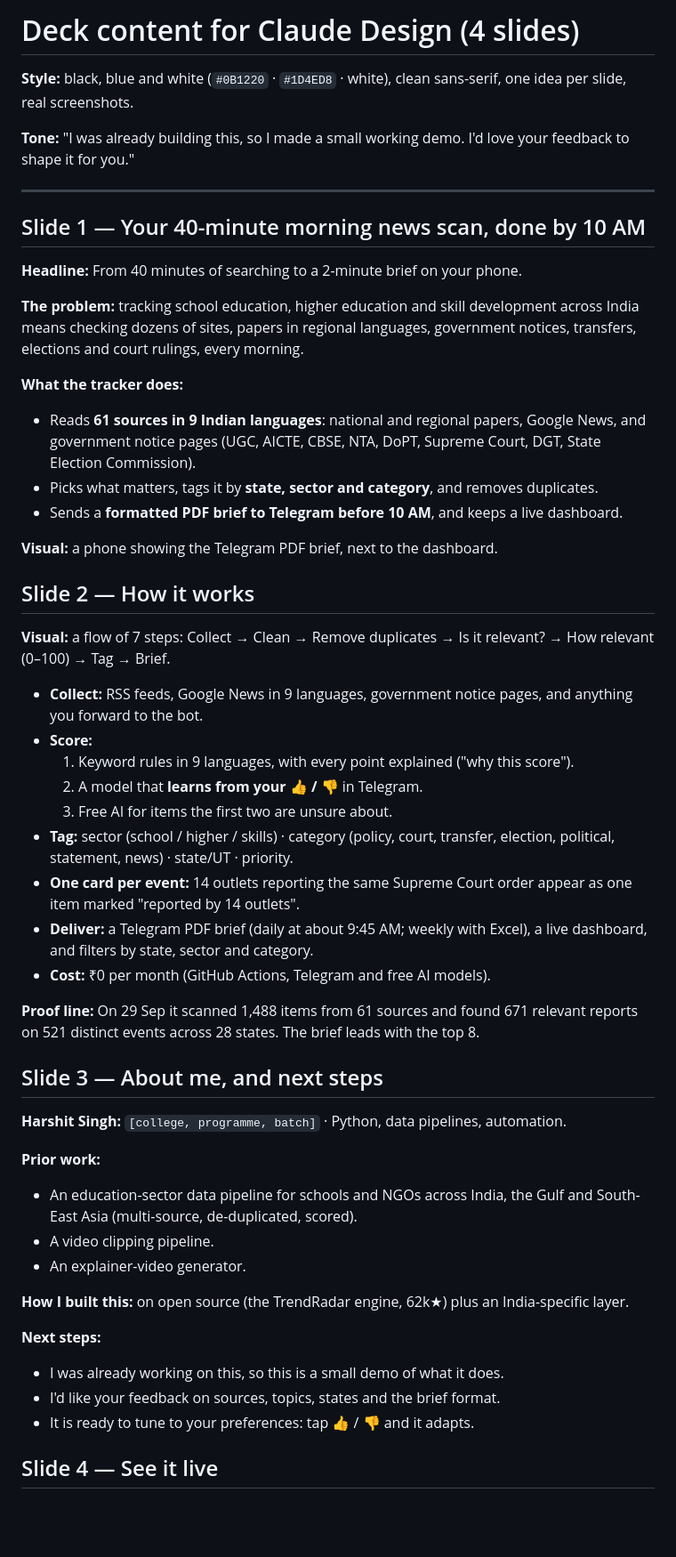
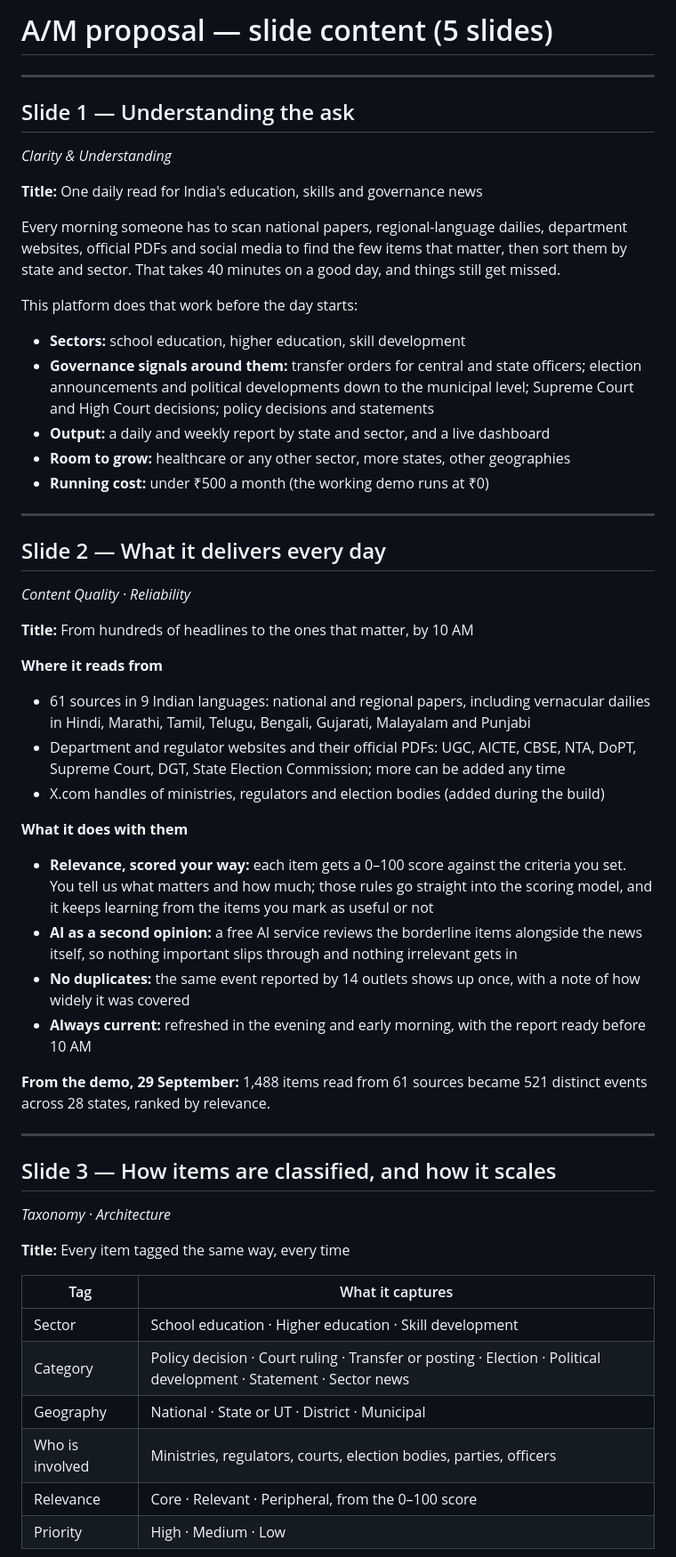
Before and after one commit to hkkk27/news-scraper, a Markdown page: docs/proposal/slide-content.md, the part around one of its changes. Shown at 89% size. GitHub-like rendering; blank space fills up the shorter version.

Commit message:
docs: rewrite the A/M slides as a 5-slide pitch mapped to the brief
Slides follow the brief's evaluation areas (understanding, content
quality and reliability, taxonomy and architecture, individual and
prior work, next steps), describe what the platform delivers rather
than its internals, state that scoring follows the client's criteria
with free AI as a second opinion, and mention Telegram only as the
free delivery channel used for the demo.

Refs: M0-03
Co-Authored-By: Claude Opus 5.5 <noreply@anthropic.com>

```diff
--- a/docs/proposal/slide-content.md
+++ b/docs/proposal/slide-content.md
@@ -1,59 +1,67 @@
-# Deck content for Claude Design (4 slides)
-
-**Style:** black, blue and white (`#0B1220` · `#1D4ED8` · white), clean sans-serif, one idea
-per slide, real screenshots.
-
-**Tone:** "I was already building this, so I made a small working demo. I'd love your
-feedback to shape it for you."
+# A/M proposal — slide content (5 slides)
 
 ---
 
-## Slide 1 — Your 40-minute morning news scan, done by 10 AM
+## Slide 1 — Understanding the ask
+*Clarity & Understanding*
 
-**Headline:** From 40 minutes of searching to a 2-minute brief on your phone.
+**Title:** One daily read for India's education, skills and governance news
 
-**The problem:** tracking school education, higher education and skill development across
-India means checking dozens of sites, papers in regional languages, government notices,
-transfers, elections and court rulings, every morning.
+Every morning someone has to scan national papers, regional-language dailies, department
+websites, official PDFs and social media to find the few items that matter, then sort them
+by state and sector. That takes 40 minutes on a good day, and things still get missed.
 
-**What the tracker does:**
-- Reads **61 sources in 9 Indian languages**: national and regional papers, Google News, and government notice pages (UGC, AICTE, CBSE, NTA, DoPT, Supreme Court, DGT, State Election Commission).
-- Picks what matters, tags it by **state, sector and category**, and removes duplicates.
-- Sends a **formatted PDF brief to Telegram before 10 AM**, and keeps a live dashboard.
+This platform does that work before the day starts:
 
-**Visual:** a phone showing the Telegram PDF brief, next to the dashboard.
+- **Sectors:** school education, higher education, skill development
+- **Governance signals around them:** transfer orders for central and state officers;
+  election announcements and political developments down to the municipal level; Supreme
+  Court and High Court decisions; policy decisions and statements
+- **Output:** a daily and weekly report by state and sector, and a live dashboard
+- **Room to grow:** healthcare or any other sector, more states, other geographies
+- **Running cost:** under ₹500 a month (the working demo runs at ₹0)
 
-## Slide 2 — How it works
+---
 
-**Visual:** a flow of 7 steps: Collect → Clean → Remove duplicates → Is it relevant? → How relevant (0–100) → Tag → Brief.
+## Slide 2 — What it delivers every day
+*Content Quality · Reliability*
 
-- **Collect:** RSS feeds, Google News in 9 languages, government notice pages, and anything you forward to the bot.
-- **Score:**
-  1. Keyword rules in 9 languages, with every point explained ("why this score").
-  2. A model that **learns from your 👍 / 👎** in Telegram.
-  3. Free AI for items the first two are unsure about.
-- **Tag:** sector (school / higher / skills) · category (policy, court, transfer, election, political, statement, news) · state/UT · priority.
-- **One card per event:** 14 outlets reporting the same Supreme Court order appear as one item marked "reported by 14 outlets".
-- **Deliver:** a Telegram PDF brief (daily at about 9:45 AM; weekly with Excel), a live dashboard, and filters by state, sector and category.
-- **Cost:** ₹0 per month (GitHub Actions, Telegram and free AI models).
+**Title:** From hundreds of headlines to the ones that matter, by 10 AM
 
-**Proof line:** On 29 Sep it scanned 1,488 items from 61 sources and found 671 relevant reports on 521 distinct events across 28 states. The brief leads with the top 8.
+**Where it reads from**
+- 61 sources in 9 Indian languages: national and regional papers, including vernacular
+  dailies in Hindi, Marathi, Tamil, Telugu, Bengali, Gujarati, Malayalam and Punjabi
+- Department and regulator websites and their official PDFs: UGC, AICTE, CBSE, NTA, DoPT,
+  Supreme Court, DGT, State Election Commission; more can be added any time
+- X.com handles of ministries, regulators and election bodies (added during the build)
 
-## Slide 3 — About me, and next steps
+**What it does with them**
+- **Relevance, scored your way:** each item gets a 0–100 score against the criteria you set.
+  You tell us what matters and how much; those rules go straight into the scoring model, and
+  it keeps learning from the items you mark as useful or not
+- **AI as a second opinion:** a free AI service reviews the borderline items alongside the
+  news itself, so nothing important slips through and nothing irrelevant gets in
+- **No duplicates:** the same event reported by 14 outlets shows up once, with a note of how
+  widely it was covered
+- **Always current:** refreshed in the evening and early morning, with the report ready
+  before 10 AM
 
-**Harshit Singh:** `[college, programme, batch]` · Python, data pipelines, automation.
+**From the demo, 29 September:** 1,488 items read from 61 sources became 521 distinct
+events across 28 states, ranked by relevance.
 
-**Prior work:**
-- An education-sector data pipeline for schools and NGOs across India, the Gulf and South-East Asia (multi-source, de-duplicated, scored).
-- A video clipping pipeline.
-- An explainer-video generator.
+---
 
-**How I built this:** on open source (the TrendRadar engine, 62k★) plus an India-specific layer.
+## Slide 3 — How items are classified, and how it scales
+*Taxonomy · Architecture*
 
-**Next steps:**
-- I was already working on this, so this is a small demo of what it does.
-- I'd like your feedback on sources, topics, states and the brief format.
-- It is ready to tune to your preferences: tap 👍 / 👎 and it adapts.
+**Title:** Every item tagged the same way, every time
 
-## Slide 4 — See it live
+| Tag | What it captures |
+|---|---|
+| Sector | School education · Higher education · Skill development |
+| Category | Policy decision · Court ruling · Transfer or posting · Election · Political development · Statement · Sector news |
+| Geography | National · State or UT · District · Municipal |
+| Who is involved | Ministries, regulators, courts, election bodies, parties, officers |
+| Relevance | Core · Relevant · Peripheral, from the 0–100 score |
+| Priority | High · Medium · Low |
 
```
Also changed, not shown: other parts of docs/proposal/slide-content.md (+56 -3 lines).
